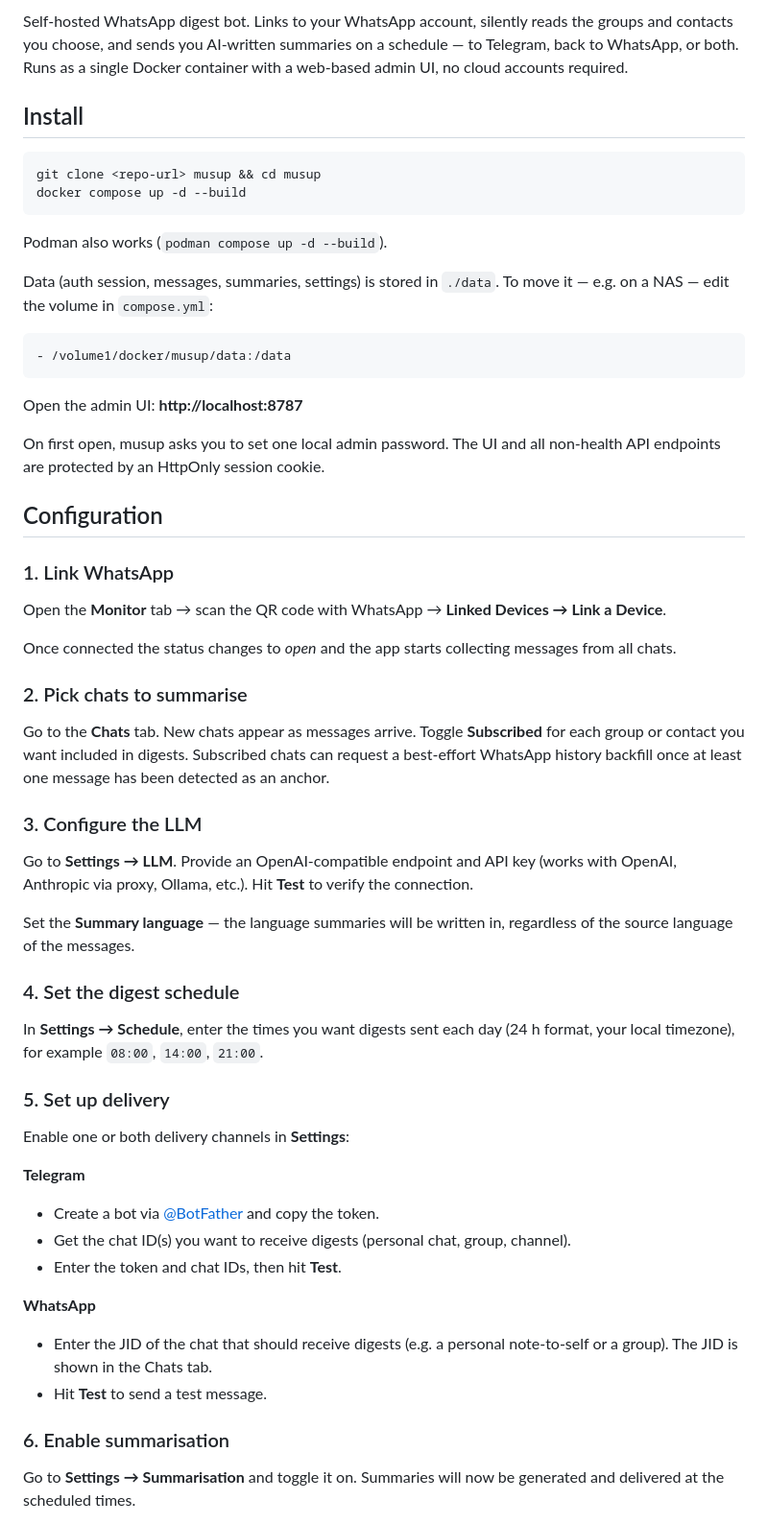
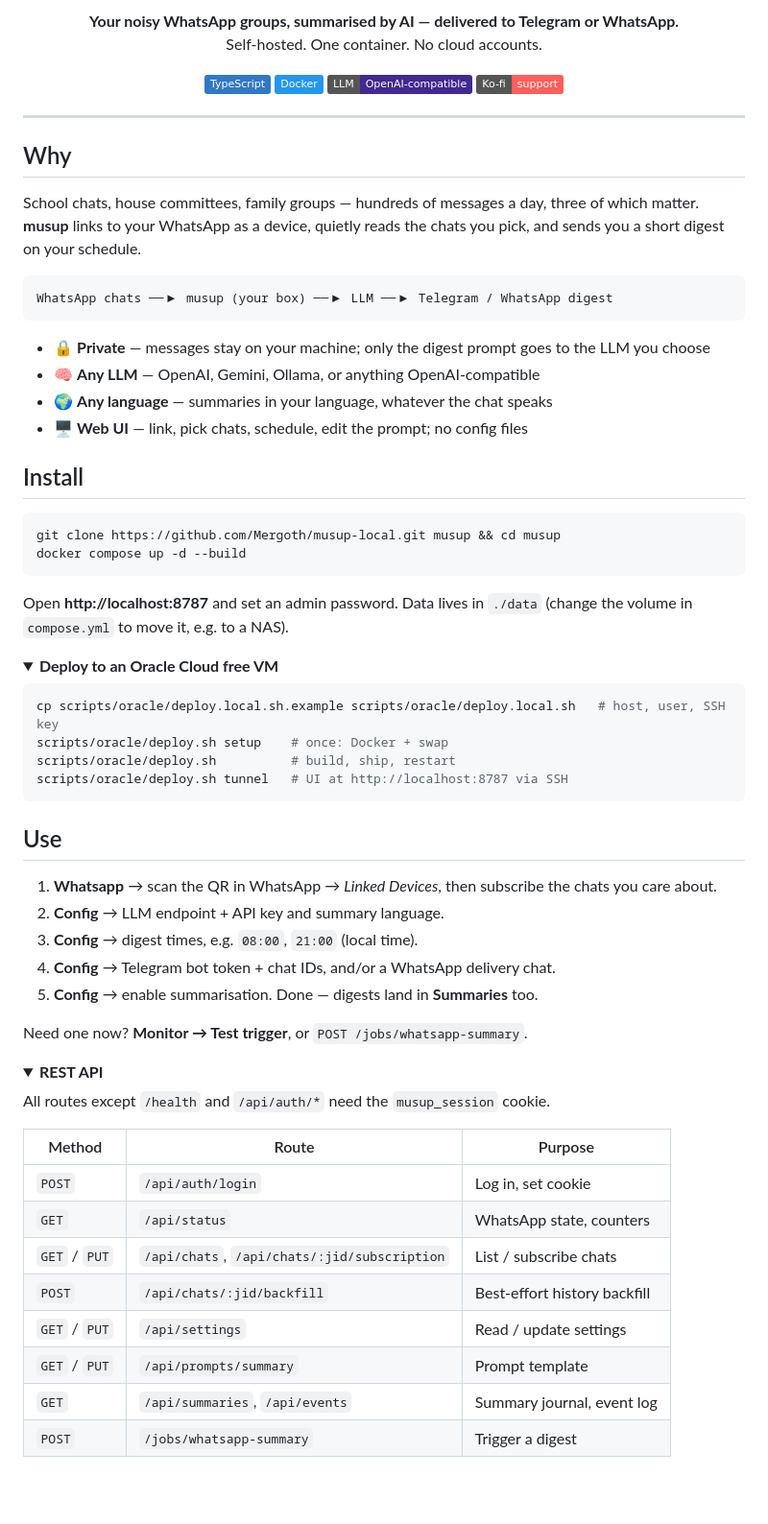
Before and after one commit to Mergoth/musup-local, a Markdown page: README.md, the part around one of its changes. Shown at 96% size. Drawn GitHub-style; folded sections open; badges without logos; blank space fills up the shorter version.

Commit message:
docs: concise, presentable README for the TS app
Co-Authored-By: Claude Opus 5.5 <noreply@anthropic.com>

````diff
--- a/README.md
+++ b/README.md
@@ -2,61 +2,75 @@
 
-Self-hosted WhatsApp digest bot. Links to your WhatsApp account, silently reads the groups and contacts you choose, and sends you AI-written summaries on a schedule — to Telegram, back to WhatsApp, or both. Runs as a single Docker container with a web-based admin UI, no cloud accounts required.
+<p align="center">
+  <b>Your noisy WhatsApp groups, summarised by AI — delivered to Telegram or WhatsApp.</b><br/>
+  Self-hosted. One container. No cloud accounts.
+</p>
+
+<p align="center">
+  <img src="https://img.shields.io/badge/TypeScript-3178C6?logo=typescript&logoColor=white" alt="TypeScript"/>
+  <img src="https://img.shields.io/badge/Docker-2496ED?logo=docker&logoColor=white" alt="Docker"/>
+  <img src="https://img.shields.io/badge/LLM-OpenAI--compatible-412991" alt="OpenAI-compatible"/>
+  <a href="https://ko-fi.com/Mergoth"><img src="https://img.shields.io/badge/Ko--fi-support-FF5E5B?logo=ko-fi&logoColor=white" alt="Ko-fi"/></a>
+</p>
+
+---
+
+## Why
+
+School chats, house committees, family groups — hundreds of messages a day, three of which matter. **musup** links to your WhatsApp as a device, quietly reads the chats you pick, and sends you a short digest on your schedule.
+
+```
+WhatsApp chats ──▶ musup (your box) ──▶ LLM ──▶ Telegram / WhatsApp digest
+```
+
+- 🔒 **Private** — messages stay on your machine; only the digest prompt goes to the LLM you choose
+- 🧠 **Any LLM** — OpenAI, Gemini, Ollama, or anything OpenAI-compatible
+- 🌍 **Any language** — summaries in your language, whatever the chat speaks
+- 🖥️ **Web UI** — link, pick chats, schedule, edit the prompt; no config files
 
 ## Install
 
 ```bash
-git clone <repo-url> musup && cd musup
+git clone https://github.com/Mergoth/musup-local.git musup && cd musup
 docker compose up -d --build
 ```
 
-Podman also works (`podman compose up -d --build`).
+Open **http://localhost:8787** and set an admin password. Data lives in `./data` (change the volume in `compose.yml` to move it, e.g. to a NAS).
 
-Data (auth session, messages, summaries, settings) is stored in `./data`. To move it — e.g. on a NAS — edit the volume in `compose.yml`:
+<details>
+<summary><b>Deploy to an Oracle Cloud free VM</b></summary>
 
-```yaml
-- /volume1/docker/musup/data:/data
+```bash
+cp scripts/oracle/deploy.local.sh.example scripts/oracle/deploy.local.sh   # host, user, SSH key
+scripts/oracle/deploy.sh setup    # once: Docker + swap
+scripts/oracle/deploy.sh          # build, ship, restart
+scripts/oracle/deploy.sh tunnel   # UI at http://localhost:8787 via SSH
 ```
 
-Open the admin UI: **http://localhost:8787**
+</details>
 
-On first open, musup asks you to set one local admin password. The UI and all non-health API endpoints are protected by an HttpOnly session cookie.
+## Use
 
-## Configuration
+1. **Whatsapp** → scan the QR in WhatsApp → *Linked Devices*, then subscribe the chats you care about.
+2. **Config** → LLM endpoint + API key and summary language.
+3. **Config** → digest times, e.g. `08:00`, `21:00` (local time).
+4. **Config** → Telegram bot token + chat IDs, and/or a WhatsApp delivery chat.
+5. **Config** → enable summarisation. Done — digests land in **Summaries** too.
 
-### 1. Link WhatsApp
+Need one now? **Monitor → Test trigger**, or `POST /jobs/whatsapp-summary`.
 
-Open the **Monitor** tab → scan the QR code with WhatsApp → **Linked Devices → Link a Device**.
+<details>
+<summary><b>REST API</b></summary>
 
-Once connected the status changes to *open* and the app starts collecting messages from all chats.
+All routes except `/health` and `/api/auth/*` need the `musup_session` cookie.
 
-### 2. Pick chats to summarise
+| Method | Route | Purpose |
+|---|---|---|
+| `POST` | `/api/auth/login` | Log in, set cookie |
+| `GET` | `/api/status` | WhatsApp state, counters |
+| `GET` / `PUT` | `/api/chats`, `/api/chats/:jid/subscription` | List / subscribe chats |
+| `POST` | `/api/chats/:jid/backfill` | Best-effort history backfill |
+| `GET` / `PUT` | `/api/settings` | Read / update settings |
+| `GET` / `PUT` | `/api/prompts/summary` | Prompt template |
+| `GET` | `/api/summaries`, `/api/events` | Summary journal, event log |
+| `POST` | `/jobs/whatsapp-summary` | Trigger a digest |
 
-Go to the **Chats** tab. New chats appear as messages arrive. Toggle **Subscribed** for each group or contact you want included in digests. Subscribed chats can request a best-effort WhatsApp history backfill once at least one message has been detected as an anchor.
-
-### 3. Configure the LLM
-
-Go to **Settings → LLM**. Provide an OpenAI-compatible endpoint and API key (works with OpenAI, Anthropic via proxy, Ollama, etc.). Hit **Test** to verify the connection.
-
-Set the **Summary language** — the language summaries will be written in, regardless of the source language of the messages.
-
-### 4. Set the digest schedule
-
-In **Settings → Schedule**, enter the times you want digests sent each day (24 h format, your local timezone), for example `08:00`, `14:00`, `21:00`.
-
-### 5. Set up delivery
-
-Enable one or both delivery channels in **Settings**:
-
-**Telegram**
-- Create a bot via [@BotFather](https://t.me/BotFather) and copy the token.
-- Get the chat ID(s) you want to receive digests (personal chat, group, channel).
-- Enter the token and chat IDs, then hit **Test**.
-
-**WhatsApp**
-- Enter the JID of the chat that should receive digests (e.g. a personal note-to-self or a group). The JID is shown in the Chats tab.
-- Hit **Test** to send a test message.
-
-### 6. Enable summarisation
-
-Go to **Settings → Summarisation** and toggle it on. Summaries will now be generated and delivered at the scheduled times.
-
````
Also changed, not shown: other parts of README.md (+17 -101 lines).
